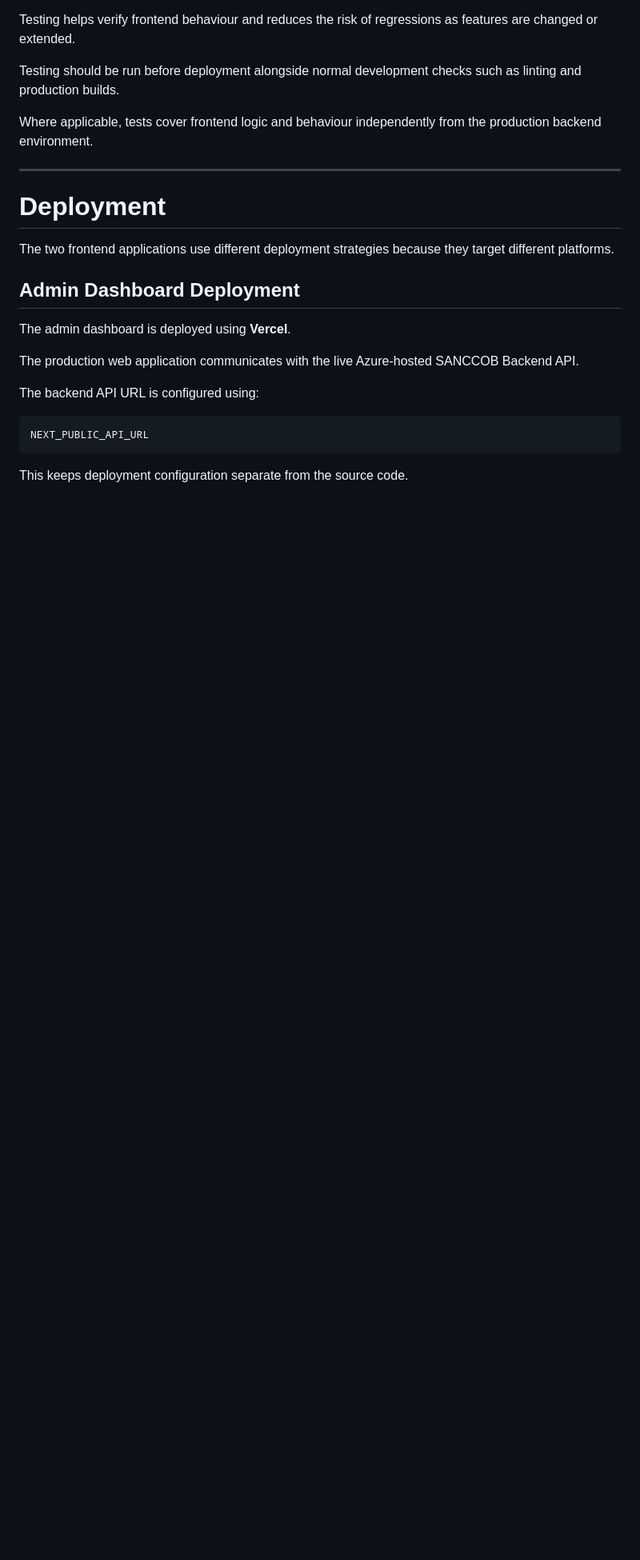
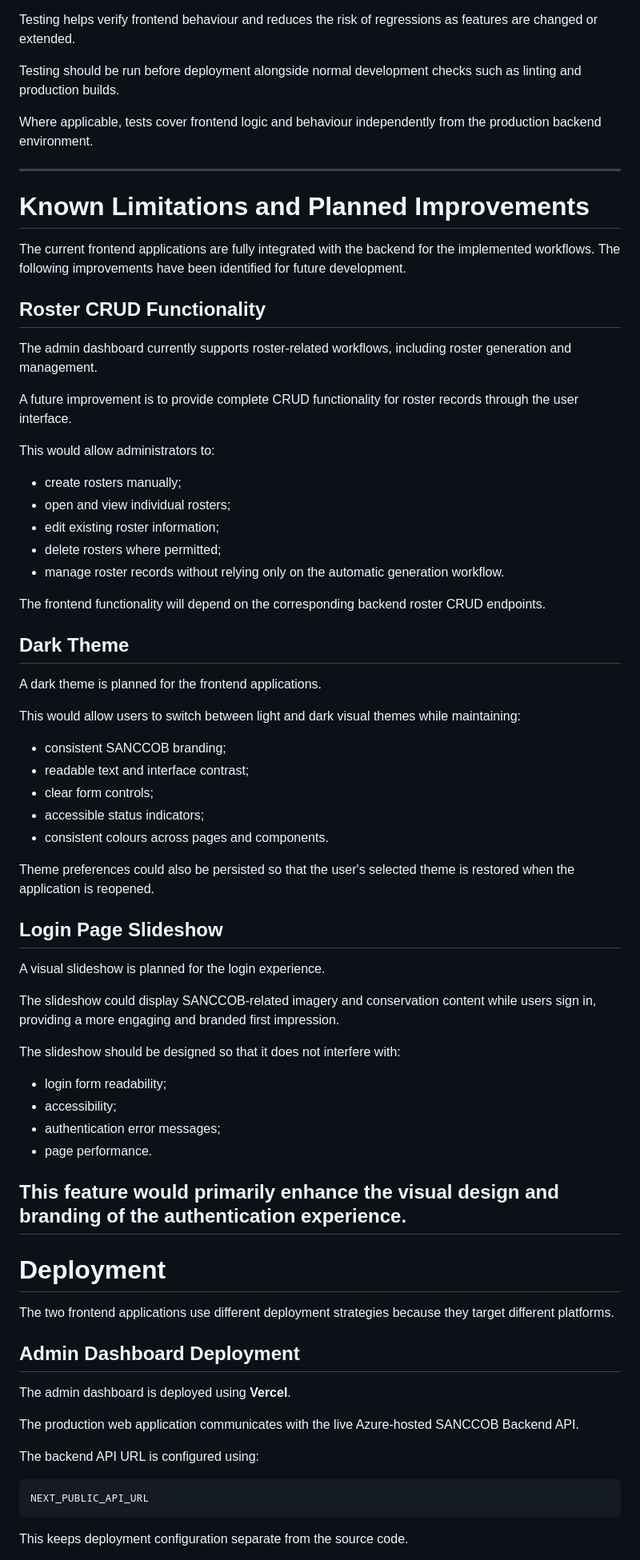
Before and after one commit to ConservaTech-SANCCOB/ConservaTech_SANCCOB_Frontend, a Markdown page: README.md, the part around one of its changes. Shown at 80% size. Rendered like a GitHub page; blank space fills up the shorter version.

Commit message:
Add known limitations and planned improvements section
Added a section on known limitations and planned improvements for future development, including roster CRUD functionality, dark theme, and login page slideshow.

```diff
--- a/README.md
+++ b/README.md
@@ -698,6 +699,55 @@ Testing should be run before deployment alongside normal development checks such
 Where applicable, tests cover frontend logic and behaviour independently from the production backend environment.
 
 ---
+# Known Limitations and Planned Improvements
+
+The current frontend applications are fully integrated with the backend for the implemented workflows. The following improvements have been identified for future development.
+
+## Roster CRUD Functionality
+
+The admin dashboard currently supports roster-related workflows, including roster generation and management.
+
+A future improvement is to provide complete CRUD functionality for roster records through the user interface.
+
+This would allow administrators to:
+
+- create rosters manually;
+- open and view individual rosters;
+- edit existing roster information;
+- delete rosters where permitted;
+- manage roster records without relying only on the automatic generation workflow.
+
+The frontend functionality will depend on the corresponding backend roster CRUD endpoints.
+
+## Dark Theme
+
+A dark theme is planned for the frontend applications.
+
+This would allow users to switch between light and dark visual themes while maintaining:
+
+- consistent SANCCOB branding;
+- readable text and interface contrast;
+- clear form controls;
+- accessible status indicators;
+- consistent colours across pages and components.
+
+Theme preferences could also be persisted so that the user's selected theme is restored when the application is reopened.
+
+## Login Page Slideshow
+
+A visual slideshow is planned for the login experience.
+
+The slideshow could display SANCCOB-related imagery and conservation content while users sign in, providing a more engaging and branded first impression.
+
+The slideshow should be designed so that it does not interfere with:
+
+- login form readability;
+- accessibility;
+- authentication error messages;
+- page performance.
+
+This feature would primarily enhance the visual design and branding of the authentication experience.
+---
 
 # Deployment
 
```
Also changed, not shown: other parts of README.md (+1 -0 lines).
